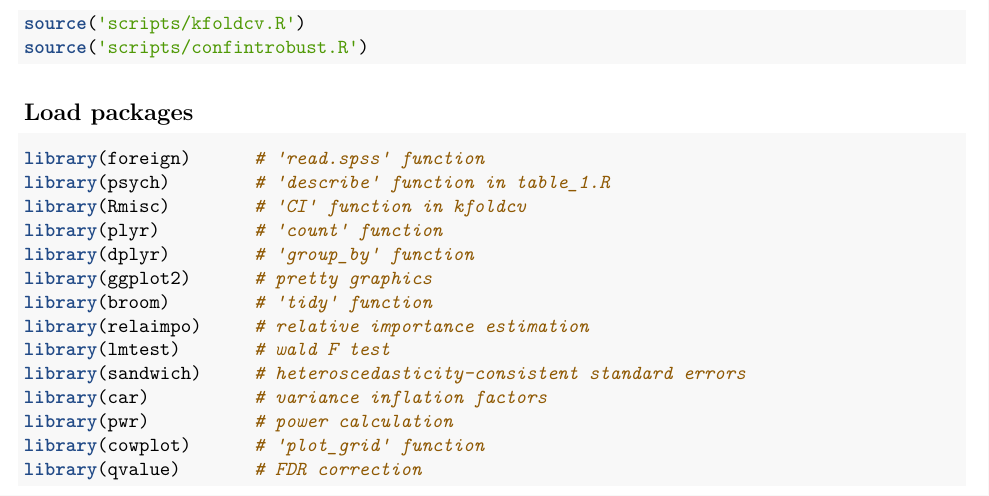
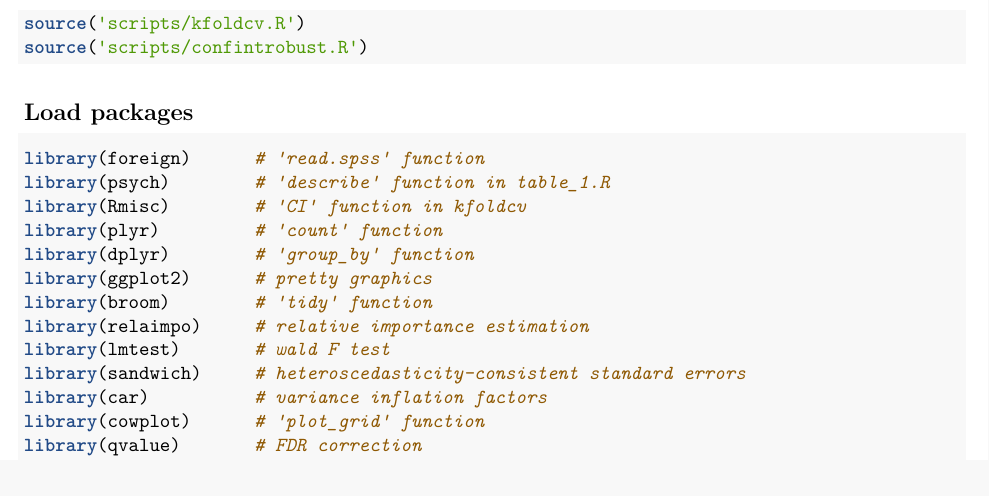
Before and after one commit to carldelfin/EF-psychopathy, an R Markdown document (analysis.Rmd): part of page 1 of 13, cut so that both start at the same text. Rendered offline with R 4.5, knitr and Pandoc, then LaTeX, with nearby package versions; some code elsewhere in the file could not run offline.

Commit message:
removed a library

```diff
--- a/analysis.Rmd
+++ b/analysis.Rmd
@@ -38,7 +38,6 @@ library(relaimpo)     # relative importance estimation
 library(lmtest)       # wald F test
 library(sandwich)     # heteroscedasticity-consistent standard errors
 library(car)          # variance inflation factors
-library(pwr)          # power calculation
 library(cowplot)      # 'plot_grid' function
 library(qvalue)       # FDR correction
 library(ReporteRs)    # 'FlexTable' function
```
